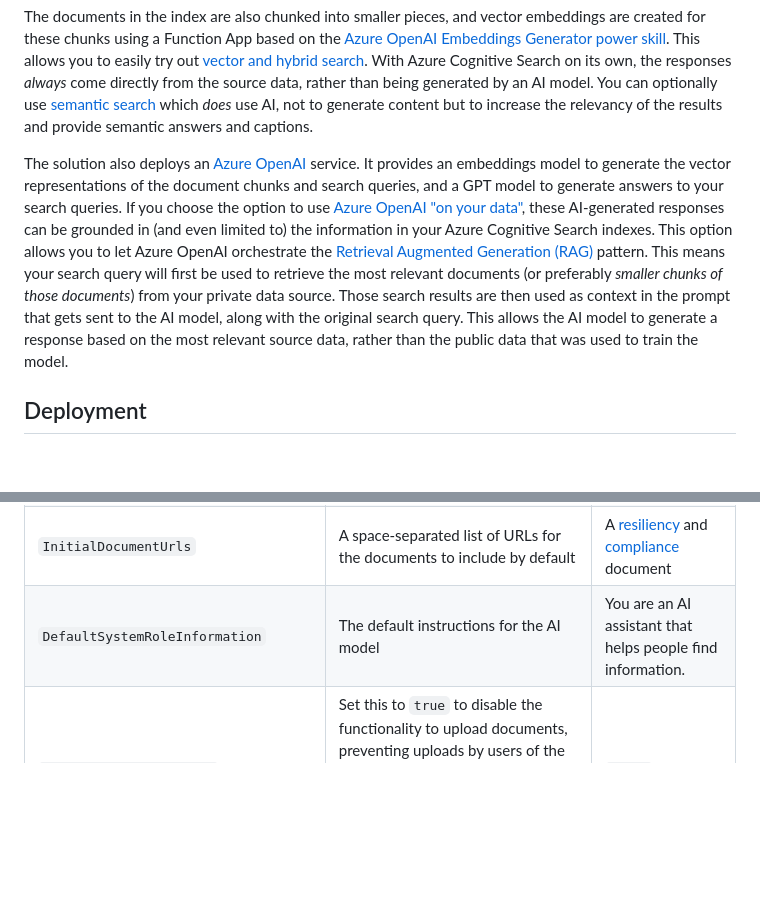
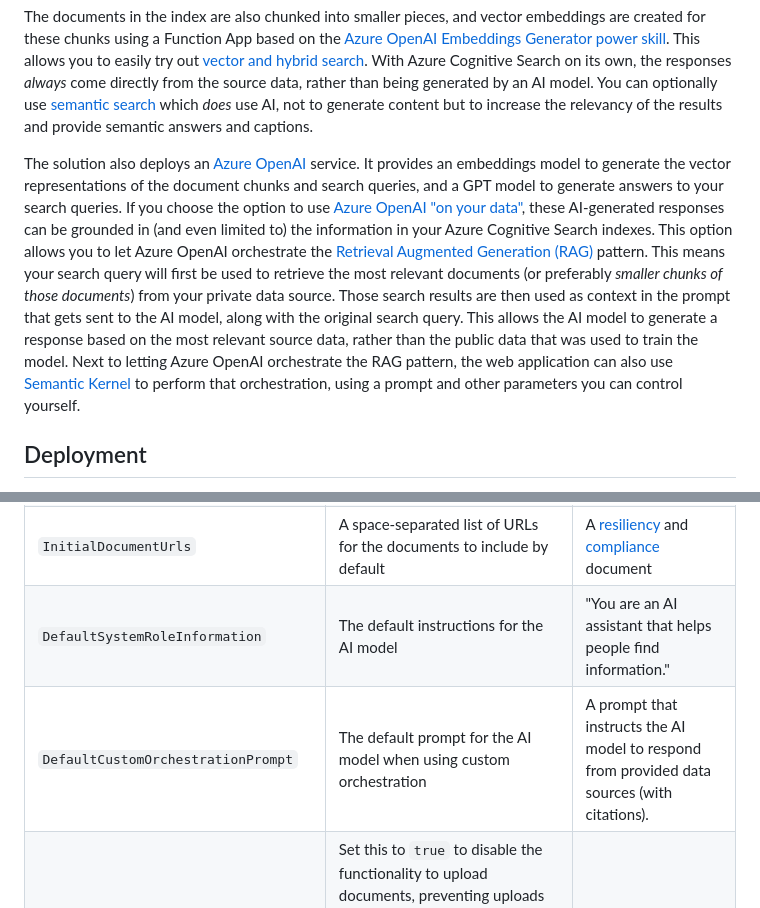
Before and after one commit to jelledruyts/azure-ai-search-lab, a Markdown page: README.md, 2 parts joined by grey strips. Rendered like a GitHub page; blank space fills up the shorter version.

```diff
--- a/README.md
+++ b/README.md
@@ -44,7 +44,7 @@ When you deploy the solution, it creates an [Azure Cognitive Search](https://lea
 
 The documents in the index are also chunked into smaller pieces, and vector embeddings are created for these chunks using a Function App based on the [Azure OpenAI Embeddings Generator power skill](https://github.com/Azure-Samples/azure-search-power-skills/tree/main/Vector/EmbeddingGenerator). This allows you to easily try out [vector and hybrid search](https://learn.microsoft.com/azure/search/vector-search-overview). With Azure Cognitive Search on its own, the responses *always* come directly from the source data, rather than being generated by an AI model. You can optionally use [semantic search](https://learn.microsoft.com/azure/search/semantic-search-overview) which *does* use AI, not to generate content but to increase the relevancy of the results and provide semantic answers and captions.
 
-The solution also deploys an [Azure OpenAI](https://learn.microsoft.com/azure/ai-services/openai/overview) service. It provides an embeddings model to generate the vector representations of the document chunks and search queries, and a GPT model to generate answers to your search queries. If you choose the option to use [Azure OpenAI "on your data"](https://learn.microsoft.com/azure/ai-services/openai/concepts/use-your-data), these AI-generated responses can be grounded in (and even limited to) the information in your Azure Cognitive Search indexes. This option allows you to let Azure OpenAI orchestrate the [Retrieval Augmented Generation (RAG)](https://aka.ms/what-is-rag) pattern. This means your search query will first be used to retrieve the most relevant documents (or preferably *smaller chunks of those documents*) from your private data source. Those search results are then used as context in the prompt that gets sent to the AI model, along with the original search query. This allows the AI model to generate a response based on the most relevant source data, rather than the public data that was used to train the model.
+The solution also deploys an [Azure OpenAI](https://learn.microsoft.com/azure/ai-services/openai/overview) service. It provides an embeddings model to generate the vector representations of the document chunks and search queries, and a GPT model to generate answers to your search queries. If you choose the option to use [Azure OpenAI "on your data"](https://learn.microsoft.com/azure/ai-services/openai/concepts/use-your-data), these AI-generated responses can be grounded in (and even limited to) the information in your Azure Cognitive Search indexes. This option allows you to let Azure OpenAI orchestrate the [Retrieval Augmented Generation (RAG)](https://aka.ms/what-is-rag) pattern. This means your search query will first be used to retrieve the most relevant documents (or preferably *smaller chunks of those documents*) from your private data source. Those search results are then used as context in the prompt that gets sent to the AI model, along with the original search query. This allows the AI model to generate a response based on the most relevant source data, rather than the public data that was used to train the model. Next to letting Azure OpenAI orchestrate the RAG pattern, the web application can also use [Semantic Kernel](https://learn.microsoft.com/semantic-kernel/overview/) to perform that orchestration, using a prompt and other parameters you can control yourself.
 
 ## Deployment
 
@@ -117,7 +117,8 @@ The ARM template deploys the services and sets the configuration settings for th
 | `SearchIndexNameBlobChunks`* | The name of the search index that contains the document chunks | `blob-chunks` |
 | `SearchIndexerScheduleMinutes`* | The number of minutes between indexer executions in Azure Cognitive Search | `5` |
 | `InitialDocumentUrls` | A space-separated list of URLs for the documents to include by default | A [resiliency](https://azure.microsoft.com/mediahandler/files/resourcefiles/resilience-in-azure-whitepaper/Resiliency-whitepaper.pdf) and [compliance](https://azure.microsoft.com/mediahandler/files/resourcefiles/data-residency-data-sovereignty-and-compliance-in-the-microsoft-cloud/Data_Residency_Data_Sovereignty_Compliance_Microsoft_Cloud.pdf) document |
-| `DefaultSystemRoleInformation` | The default instructions for the AI model | You are an AI assistant that helps people find information. |
+| `DefaultSystemRoleInformation` | The default instructions for the AI model | "You are an AI assistant that helps people find information." |
+| `DefaultCustomOrchestrationPrompt` | The default prompt for the AI model when using custom orchestration | A prompt that instructs the AI model to respond from provided data sources (with citations). |
 | `DisableUploadDocuments` | Set this to `true` to disable the functionality to upload documents, preventing uploads by users of the Web App (you can still upload documents directly to the Azure storage container if you have permissions there) | `false` |
 | `DisableResetSearchConfiguration` | Set this to `true` to disable the functionality to reset the search configuration by users of the Web App | `false` |
 
```
Also changed, not shown: other parts of README.md (+1 -1 lines), media/compare-results.png, media/search-options.png, 17 other files.
